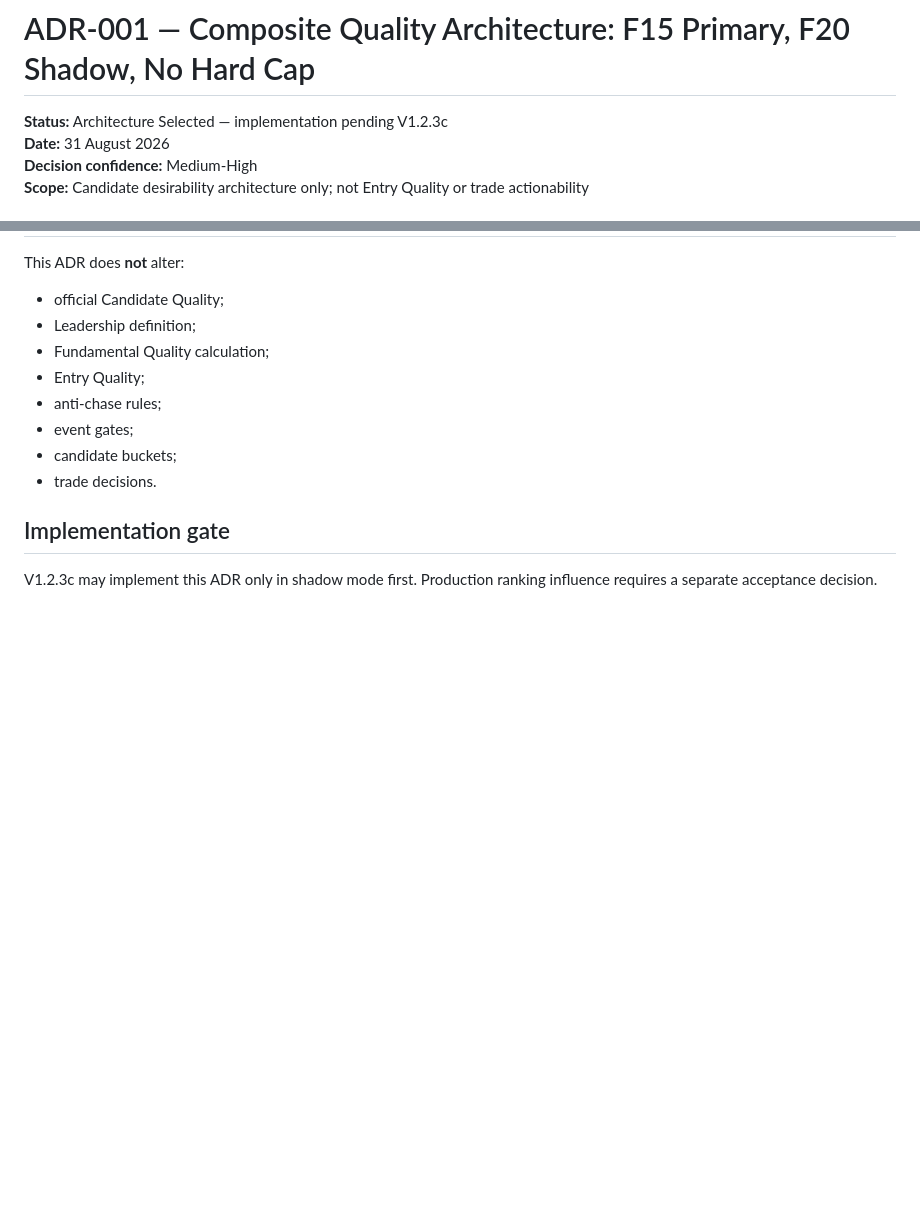
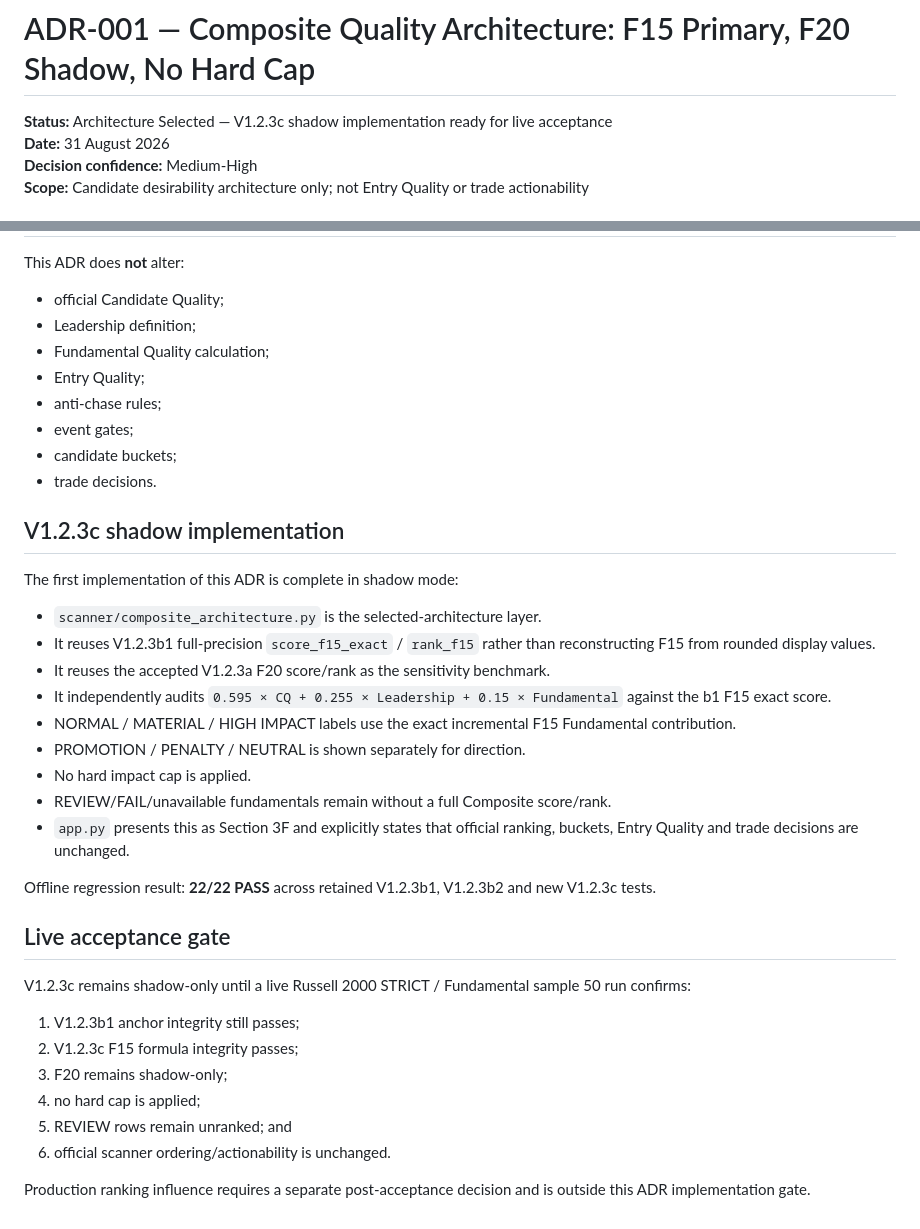
Before and after one commit to tradewithedge/alpaca-scanner, a Markdown page: docs/architecture/ADR-001-composite-quality-f15.md, 2 parts joined by grey strips. Rendered like a GitHub page; blank space fills up the shorter version.

```diff
--- a/docs/architecture/ADR-001-composite-quality-f15.md
+++ b/docs/architecture/ADR-001-composite-quality-f15.md
@@ -1,6 +1,6 @@
 # ADR-001 — Composite Quality Architecture: F15 Primary, F20 Shadow, No Hard Cap
 
-**Status:** Architecture Selected — implementation pending V1.2.3c
+**Status:** Architecture Selected — V1.2.3c shadow implementation ready for live acceptance
 **Date:** 31 August 2026
 **Decision confidence:** Medium-High
 **Scope:** Candidate desirability architecture only; not Entry Quality or trade actionability
@@ -137,6 +137,31 @@ This ADR does **not** alter:
 - candidate buckets;
 - trade decisions.
 
-## Implementation gate
+## V1.2.3c shadow implementation
 
-V1.2.3c may implement this ADR only in shadow mode first. Production ranking influence requires a separate acceptance decision.
+The first implementation of this ADR is complete in shadow mode:
+
+- `scanner/composite_architecture.py` is the selected-architecture layer.
+- It reuses V1.2.3b1 full-precision `score_f15_exact` / `rank_f15` rather than reconstructing F15 from rounded display values.
+- It reuses the accepted V1.2.3a F20 score/rank as the sensitivity benchmark.
+- It independently audits `0.595 × CQ + 0.255 × Leadership + 0.15 × Fundamental` against the b1 F15 exact score.
+- NORMAL / MATERIAL / HIGH IMPACT labels use the exact incremental F15 Fundamental contribution.
+- PROMOTION / PENALTY / NEUTRAL is shown separately for direction.
+- No hard impact cap is applied.
+- REVIEW/FAIL/unavailable fundamentals remain without a full Composite score/rank.
+- `app.py` presents this as Section 3F and explicitly states that official ranking, buckets, Entry Quality and trade decisions are unchanged.
+
+Offline regression result: **22/22 PASS** across retained V1.2.3b1, V1.2.3b2 and new V1.2.3c tests.
+
+## Live acceptance gate
+
+V1.2.3c remains shadow-only until a live Russell 2000 STRICT / Fundamental sample 50 run confirms:
+
+1. V1.2.3b1 anchor integrity still passes;
+2. V1.2.3c F15 formula integrity passes;
+3. F20 remains shadow-only;
+4. no hard cap is applied;
+5. REVIEW rows remain unranked; and
+6. official scanner ordering/actionability is unchanged.
+
+Production ranking influence requires a separate post-acceptance decision and is outside this ADR implementation gate.
```
